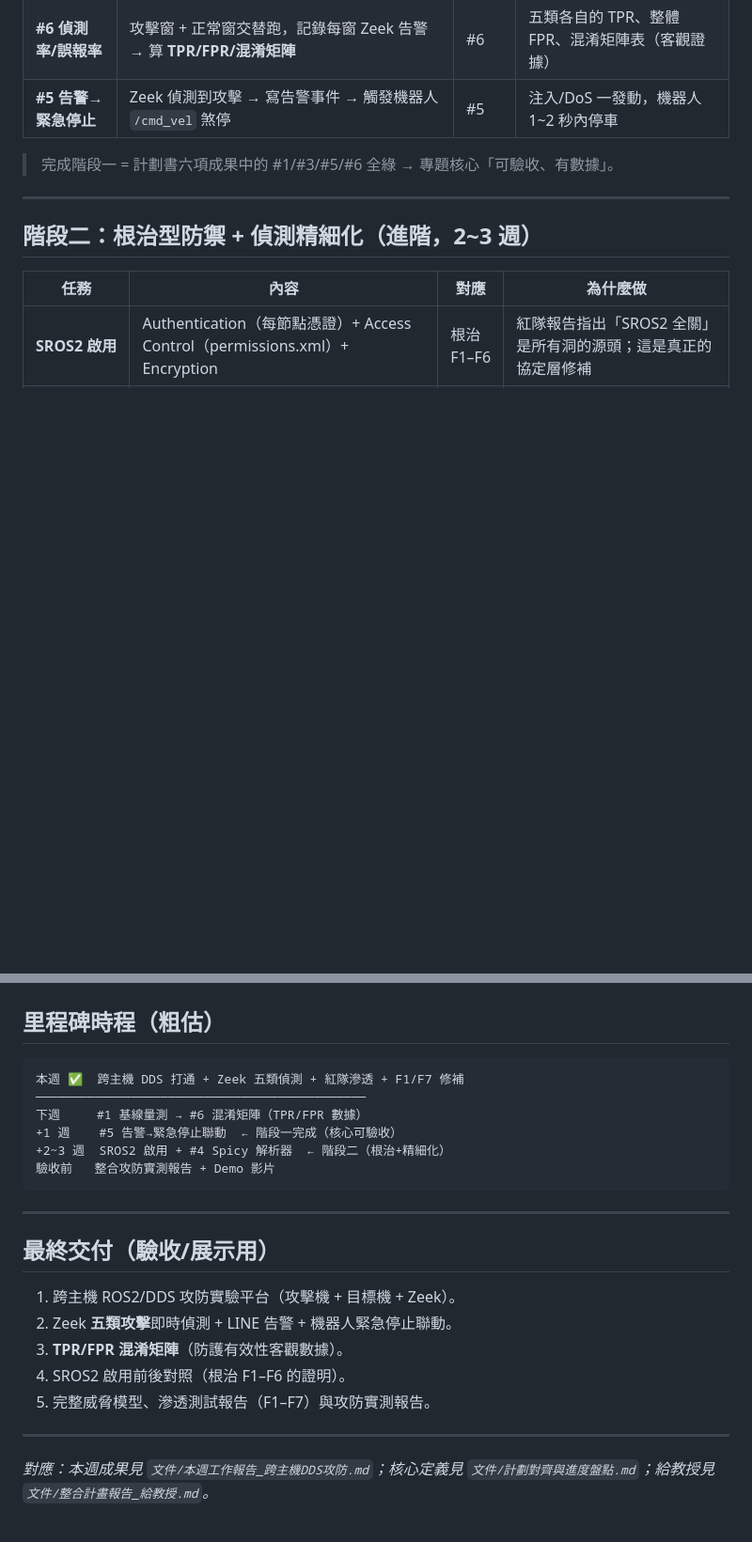
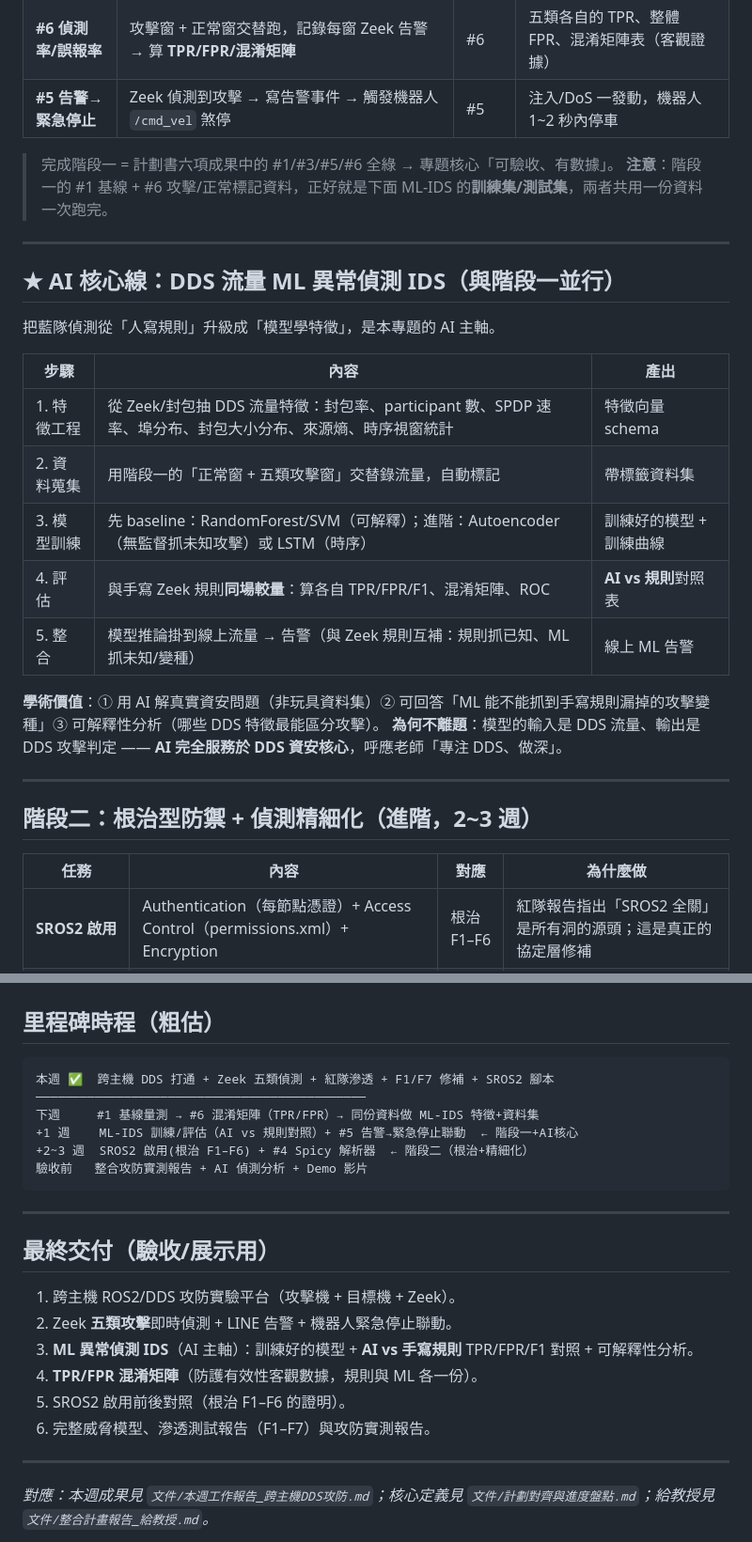
Before and after one commit to a0970151287-gif/ros2-dds-security-patrol, a Markdown page: 文件/後續計劃表.md, 2 parts joined by grey strips. Shown at 94% size. Drawn GitHub-style; blank space fills up the shorter version.

Commit message:
plan: add ML anomaly-detection IDS as AI core track (serves DDS security, not off-topic)
Co-Authored-By: Claude Opus 4.8 <noreply@anthropic.com>

````diff
--- a/文件/後續計劃表.md
+++ b/文件/後續計劃表.md
@@ -15,6 +16,24 @@
 | **#5 告警→緊急停止** | Zeek 偵測到攻擊 → 寫告警事件 → 觸發機器人 `/cmd_vel` 煞停 | #5 | 注入/DoS 一發動，機器人 1~2 秒內停車 |
 
 > 完成階段一 = 計劃書六項成果中的 #1/#3/#5/#6 全綠 → 專題核心「可驗收、有數據」。
+> **注意**：階段一的 #1 基線 + #6 攻擊/正常標記資料，正好就是下面 ML-IDS 的**訓練集/測試集**，兩者共用一份資料一次跑完。
+
+---
+
+## ★ AI 核心線：DDS 流量 ML 異常偵測 IDS（與階段一並行）
+
+把藍隊偵測從「人寫規則」升級成「模型學特徵」，是本專題的 AI 主軸。
+
+| 步驟 | 內容 | 產出 |
+|---|---|---|
+| 1. 特徵工程 | 從 Zeek/封包抽 DDS 流量特徵：封包率、participant 數、SPDP 速率、埠分布、封包大小分布、來源熵、時序視窗統計 | 特徵向量 schema |
+| 2. 資料蒐集 | 用階段一的「正常窗 + 五類攻擊窗」交替錄流量，自動標記 | 帶標籤資料集 |
+| 3. 模型訓練 | 先 baseline：RandomForest/SVM（可解釋）；進階：Autoencoder（無監督抓未知攻擊）或 LSTM（時序） | 訓練好的模型 + 訓練曲線 |
+| 4. 評估 | 與手寫 Zeek 規則**同場較量**：算各自 TPR/FPR/F1、混淆矩陣、ROC | **AI vs 規則**對照表 |
+| 5. 整合 | 模型推論掛到線上流量 → 告警（與 Zeek 規則互補：規則抓已知、ML 抓未知/變種） | 線上 ML 告警 |
+
+**學術價值**：① 用 AI 解真實資安問題（非玩具資料集）② 可回答「ML 能不能抓到手寫規則漏掉的攻擊變種」③ 可解釋性分析（哪些 DDS 特徵最能區分攻擊）。
+**為何不離題**：模型的輸入是 DDS 流量、輸出是 DDS 攻擊判定 —— **AI 完全服務於 DDS 資安核心**，呼應老師「專注 DDS、做深」。
 
 ---
 
@@ -45,12 +64,12 @@
 ## 里程碑時程（粗估）
 
 ```
-本週 ✅  跨主機 DDS 打通 + Zeek 五類偵測 + 紅隊滲透 + F1/F7 修補
+本週 ✅  跨主機 DDS 打通 + Zeek 五類偵測 + 紅隊滲透 + F1/F7 修補 + SROS2 腳本
 ─────────────────────────────────────────────
-下週     #1 基線量測 → #6 混淆矩陣（TPR/FPR 數據）
-+1 週    #5 告警→緊急停止聯動  ← 階段一完成（核心可驗收）
-+2~3 週  SROS2 啟用 + #4 Spicy 解析器  ← 階段二（根治+精細化）
-驗收前   整合攻防實測報告 + Demo 影片
+下週     #1 基線量測 → #6 混淆矩陣（TPR/FPR）→ 同份資料做 ML-IDS 特徵+資料集
++1 週    ML-IDS 訓練/評估（AI vs 規則對照）+ #5 告警→緊急停止聯動  ← 階段一+AI核心
++2~3 週  SROS2 啟用(根治 F1–F6) + #4 Spicy 解析器  ← 階段二（根治+精細化）
+驗收前   整合攻防實測報告 + AI 偵測分析 + Demo 影片
 ```
 
 ---
@@ -59,9 +78,10 @@
 
 1. 跨主機 ROS2/DDS 攻防實驗平台（攻擊機 + 目標機 + Zeek）。
 2. Zeek **五類攻擊**即時偵測 + LINE 告警 + 機器人緊急停止聯動。
-3. **TPR/FPR 混淆矩陣**（防護有效性客觀數據）。
-4. SROS2 啟用前後對照（根治 F1–F6 的證明）。
-5. 完整威脅模型、滲透測試報告（F1–F7）與攻防實測報告。
+3. **ML 異常偵測 IDS**（AI 主軸）：訓練好的模型 + **AI vs 手寫規則** TPR/FPR/F1 對照 + 可解釋性分析。
+4. **TPR/FPR 混淆矩陣**（防護有效性客觀數據，規則與 ML 各一份）。
+5. SROS2 啟用前後對照（根治 F1–F6 的證明）。
+6. 完整威脅模型、滲透測試報告（F1–F7）與攻防實測報告。
 
 ---
 
````
Also changed, not shown: other parts of 文件/後續計劃表.md (+3 -2 lines).
